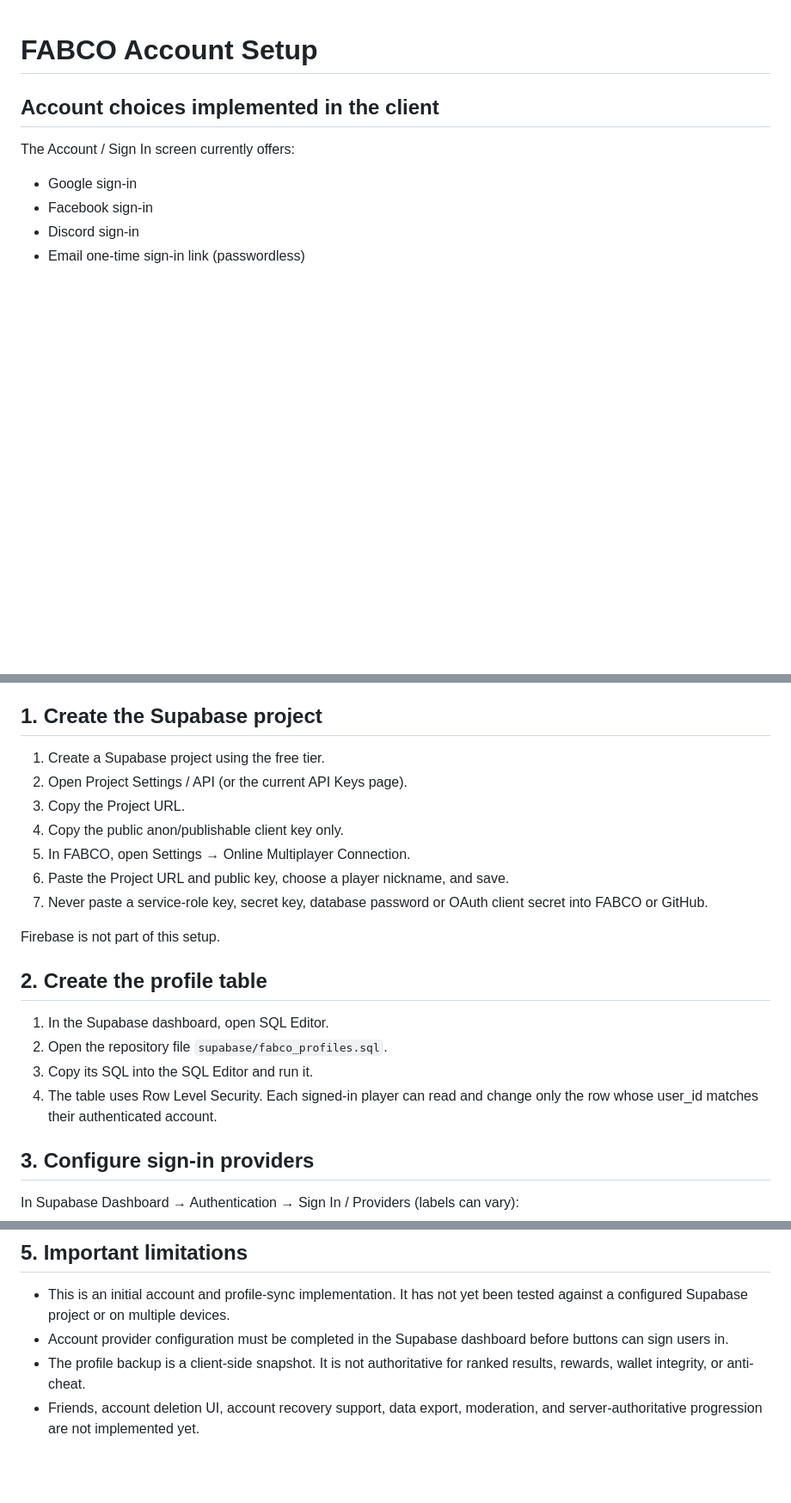
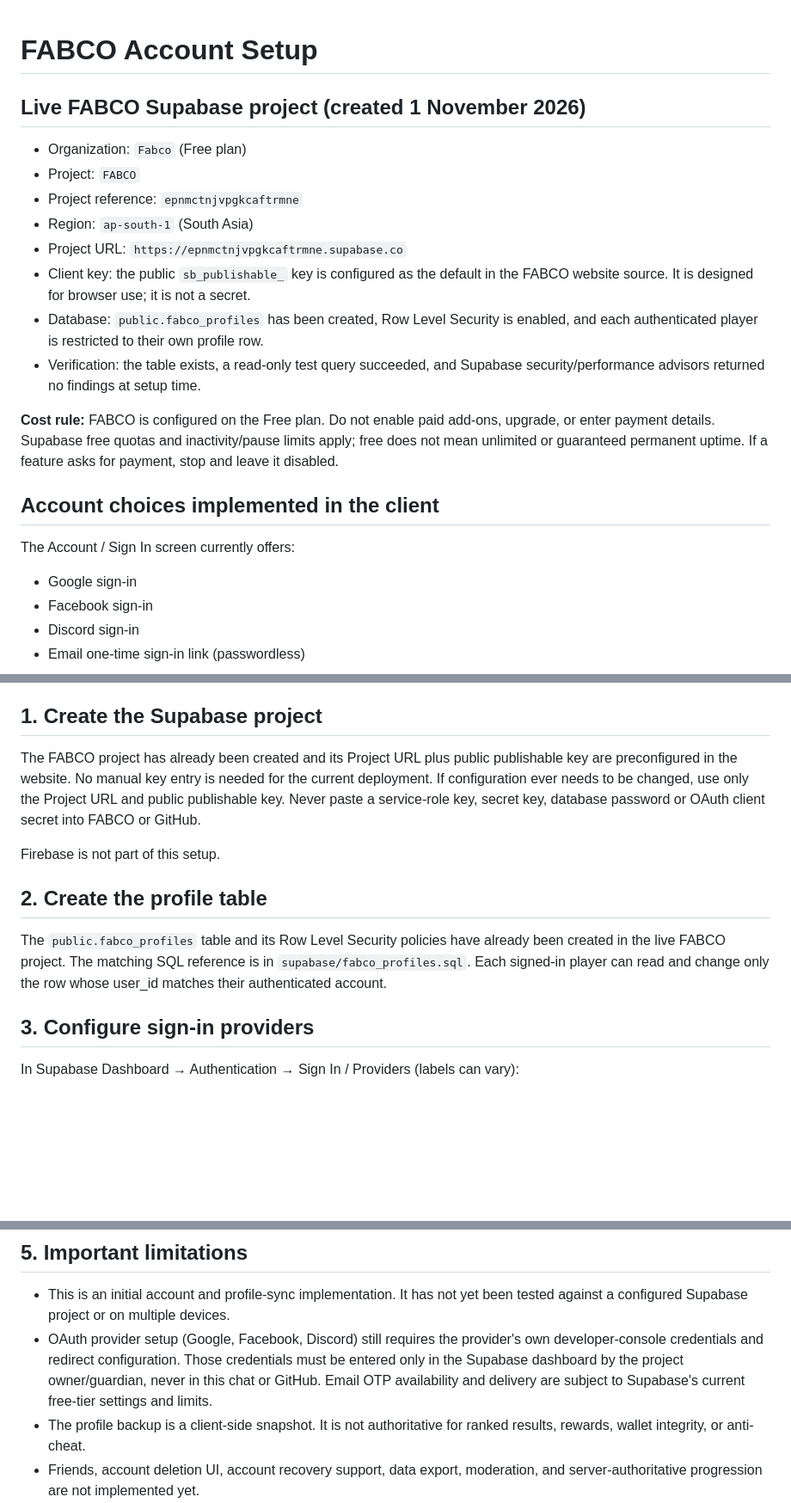
Before and after one commit to srikanthkurva71-sys/Fabco, a Markdown page: ACCOUNT_SETUP.md, 3 parts joined by grey strips. Shown at 86% size. Drawn GitHub-style; blank space fills up the shorter version.

Commit message:
Document live FABCO free Supabase backend

```diff
--- a/ACCOUNT_SETUP.md
+++ b/ACCOUNT_SETUP.md
@@ -1,4 +1,17 @@
 # FABCO Account Setup
+
+## Live FABCO Supabase project (created 1 November 2026)
+
+- Organization: `Fabco` (Free plan)
+- Project: `FABCO`
+- Project reference: `epnmctnjvpgkcaftrmne`
+- Region: `ap-south-1` (South Asia)
+- Project URL: `https://epnmctnjvpgkcaftrmne.supabase.co`
+- Client key: the public `sb_publishable_` key is configured as the default in the FABCO website source. It is designed for browser use; it is not a secret.
+- Database: `public.fabco_profiles` has been created, Row Level Security is enabled, and each authenticated player is restricted to their own profile row.
+- Verification: the table exists, a read-only test query succeeded, and Supabase security/performance advisors returned no findings at setup time.
+
+**Cost rule:** FABCO is configured on the Free plan. Do not enable paid add-ons, upgrade, or enter payment details. Supabase free quotas and inactivity/pause limits apply; free does not mean unlimited or guaranteed permanent uptime. If a feature asks for payment, stop and leave it disabled.
 
 ## Account choices implemented in the client
 
@@ -23,22 +36,13 @@ Important: this is an early client-side backup, not a secure competitive economy
 
 ## 1. Create the Supabase project
 
-1. Create a Supabase project using the free tier.
-2. Open Project Settings / API (or the current API Keys page).
-3. Copy the Project URL.
-4. Copy the public anon/publishable client key only.
-5. In FABCO, open Settings → Online Multiplayer Connection.
-6. Paste the Project URL and public key, choose a player nickname, and save.
-7. Never paste a service-role key, secret key, database password or OAuth client secret into FABCO or GitHub.
+The FABCO project has already been created and its Project URL plus public publishable key are preconfigured in the website. No manual key entry is needed for the current deployment. If configuration ever needs to be changed, use only the Project URL and public publishable key. Never paste a service-role key, secret key, database password or OAuth client secret into FABCO or GitHub.
 
 Firebase is not part of this setup.
 
 ## 2. Create the profile table
 
-1. In the Supabase dashboard, open SQL Editor.
-2. Open the repository file `supabase/fabco_profiles.sql`.
-3. Copy its SQL into the SQL Editor and run it.
-4. The table uses Row Level Security. Each signed-in player can read and change only the row whose user_id matches their authenticated account.
+The `public.fabco_profiles` table and its Row Level Security policies have already been created in the live FABCO project. The matching SQL reference is in `supabase/fabco_profiles.sql`. Each signed-in player can read and change only the row whose user_id matches their authenticated account.
 
 ## 3. Configure sign-in providers
 
@@ -64,7 +68,7 @@ Provider developer accounts and provider approval/configuration may be required.
 ## 5. Important limitations
 
 - This is an initial account and profile-sync implementation. It has not yet been tested against a configured Supabase project or on multiple devices.
-- Account provider configuration must be completed in the Supabase dashboard before buttons can sign users in.
+- OAuth provider setup (Google, Facebook, Discord) still requires the provider's own developer-console credentials and redirect configuration. Those credentials must be entered only in the Supabase dashboard by the project owner/guardian, never in this chat or GitHub. Email OTP availability and delivery are subject to Supabase's current free-tier settings and limits.
 - The profile backup is a client-side snapshot. It is not authoritative for ranked results, rewards, wallet integrity, or anti-cheat.
 - Friends, account deletion UI, account recovery support, data export, moderation, and server-authoritative progression are not implemented yet.
 - Do not use a public room code as account authentication.
```
